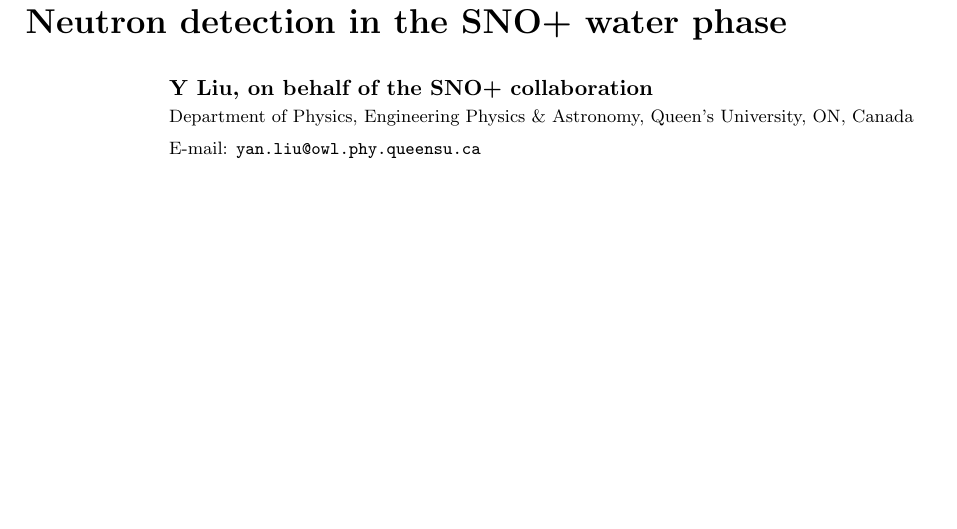
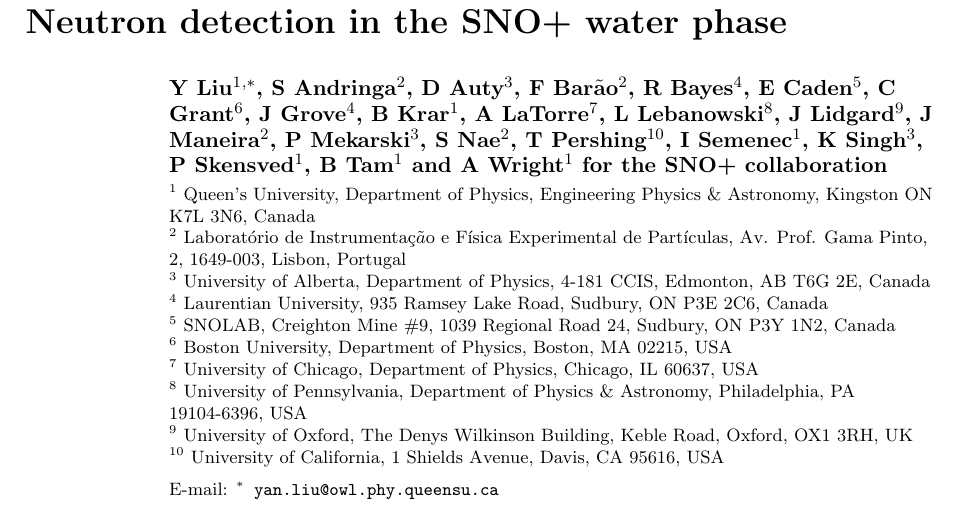
Before and after one commit to yanliusp/AmBe_proceeding, a LaTeX document (AmBe_neutrino_proceeding.tex): part of page 1 of 4, cut so that both start at the same text, the shorter picture padded with empty space. Compiled offline with pdfLaTeX.

Commit message:
Added all authors.

```diff
--- a/AmBe_neutrino_proceeding.tex
+++ b/AmBe_neutrino_proceeding.tex
@@ -4,12 +4,21 @@
 \begin{document}
 \title{Neutron detection in the SNO+ water phase}
 
-\author{Y Liu, on behalf of the SNO+ collaboration}
-%\author{Y Liu, S Andringa, D Auty, F Bar\tilde{a}o}
+%\author{Y Liu, on behalf of the SNO+ collaboration}
+\author{Y Liu$^1$$^{,\ast}$, S Andringa$^2$, D Auty$^3$, F Bar$\tilde{\textbf{a}}$o$^2$, R Bayes$^4$, E Caden$^5$, C Grant$^6$, J Grove$^4$, B Krar$^1$, A LaTorre$^7$, L Lebanowski$^8$, J Lidgard$^9$, J Maneira$^2$, P Mekarski$^3$, S Nae$^2$, T Pershing$^{10}$, I Semenec$^1$, K Singh$^3$, P Skensved$^1$, B Tam$^1$ and A Wright$^1$ for the SNO+ collaboration}
 
-\address{Department of Physics, Engineering Physics \& Astronomy, Queen's University, ON, Canada}
+\address{$^1$ Queen's University, Department of Physics, Engineering Physics \& Astronomy, Kingston ON K7L 3N6, Canada}
+\address{$^2$ Laborat\'{o}rio de Instrumenta{\c c}$\tilde{a}$o e F{\'{i}}sica Experimental de Part{\'{i}}culas, Av. Prof. Gama Pinto, 2, 1649-003, Lisbon, Portugal}
+\address{$^3$ University of Alberta, Department of Physics, 4-181 CCIS, Edmonton, AB T6G 2E, Canada}
+\address{$^4$ Laurentian University, 935 Ramsey Lake Road, Sudbury, ON P3E 2C6, Canada}
+\address{$^5$ SNOLAB, Creighton Mine \#9, 1039 Regional Road 24, Sudbury, ON P3Y 1N2, Canada}
+\address{$^6$ Boston University, Department of Physics, Boston, MA 02215, USA}
+\address{$^7$ University of Chicago, Department of Physics, Chicago, IL 60637, USA}
+\address{$^8$ University of Pennsylvania, Department of Physics \& Astronomy, Philadelphia, PA 19104-6396, USA}
+\address{$^9$ University of Oxford, The Denys Wilkinson Building, Keble Road, Oxford, OX1 3RH, UK}
+\address{$^{10}$ University of California, 1 Shields Avenue, Davis, CA 95616, USA}
 
-\ead{yan.liu@owl.phy.queensu.ca}
+\ead{$^{\ast}$ yan.liu@owl.phy.queensu.ca}
 
 \begin{abstract}
 SNO+ is a multipurpose neutrino experiment located approximately 2 km underground in SNOLAB, Sudbury, Canada. The detector started taking physics data in May 2017 and is currently completing its first phase, as a pure water Cherenkov detector. The low trigger threshold of the SNO+ detector allows for a substantial detection efficiency of these neutrons, as observed with a deployed $^{241}$Am$^{9}$Be source. Using a statistical analysis of a one hour AmBe calibration data, we report a neutron capture constant of 208.2$\pm$2.1(\textit{stats.}) $\mu$s and a lower bound of the neutron detection efficiency of 46\% in the detector center.
```
